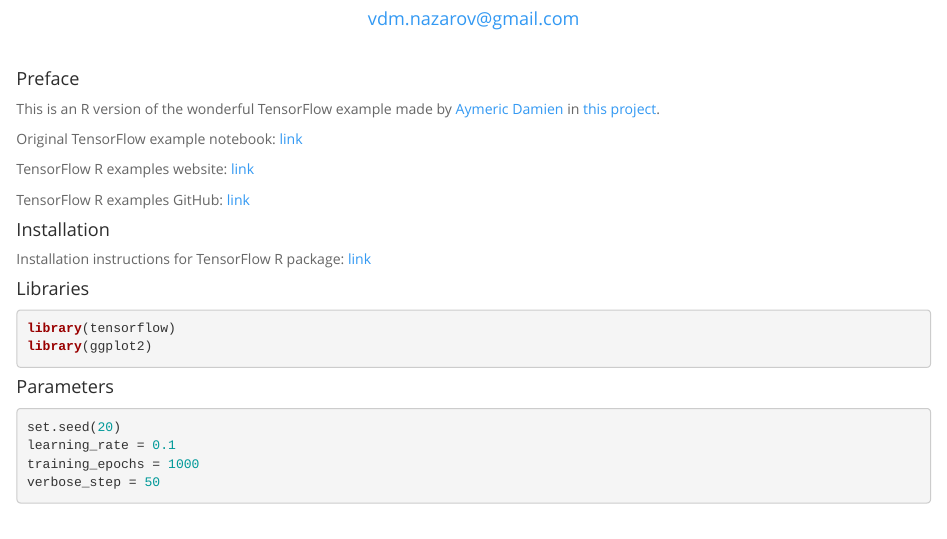
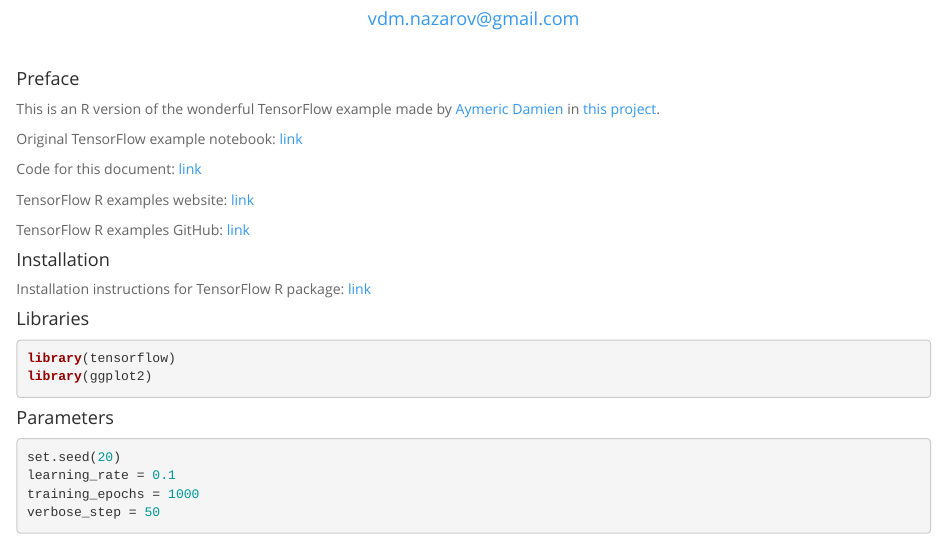
Before and after one commit to vadimnazarov/tensorflow-r-examples, an R Markdown document (src/2_BasicModels/linear_regression.Rmd): the page in a window 1100 px wide, from 400 px down. Rendered offline with R 4.5, knitr and Pandoc, with nearby package versions; some code elsewhere in the file could not run offline.

Commit message:
add links to the code

```diff
--- a/src/2_BasicModels/linear_regression.Rmd
+++ b/src/2_BasicModels/linear_regression.Rmd
@@ -10,6 +10,8 @@
 This is an R version of the wonderful TensorFlow example made by [Aymeric Damien](https://github.com/aymericdamien) in [this project](https://github.com/aymericdamien/TensorFlow-Examples/).
 
 Original TensorFlow example notebook: [link](https://github.com/aymericdamien/TensorFlow-Examples/blob/master/notebooks/2_BasicModels/linear_regression.ipynb)
+
+Code for this document: [link](https://github.com/vadimnazarov/tensorflow-r-examples/2_BasicModels/linear_regression.Rmd)
 
 TensorFlow R examples website: [link](https://vadimnazarov.github.io/tensorflow-r-examples/)
 
```
Also changed, not shown: src/2_BasicModels/logistic_regression.Rmd (+2 -0 lines).
